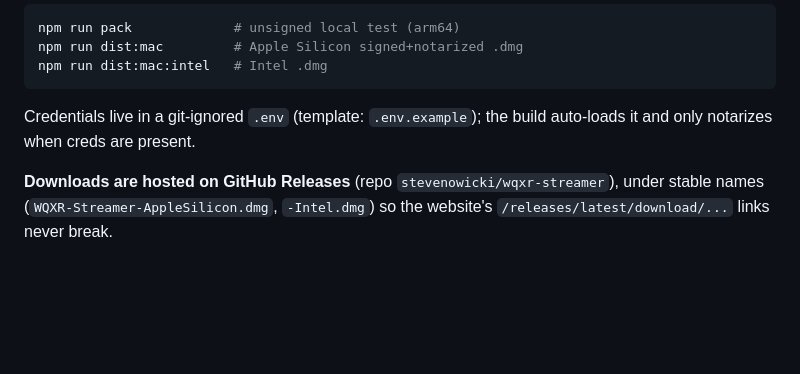
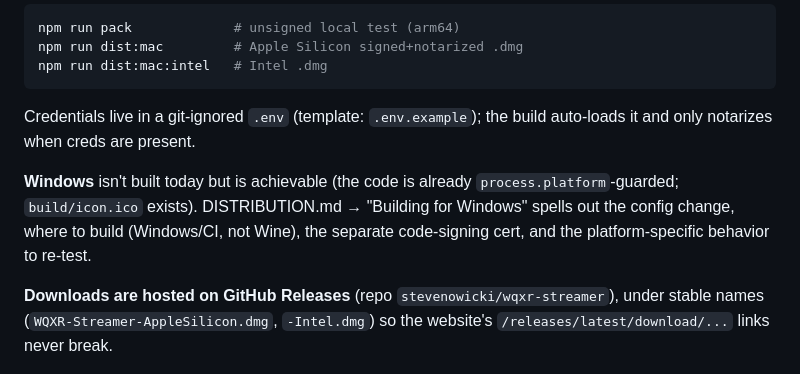
Before and after one commit to stevenowicki/wqxr-streamer, a Markdown page: CLAUDE.md, the part around the change. Drawn GitHub-style; blank space fills up the shorter version.

```diff
--- a/CLAUDE.md
+++ b/CLAUDE.md
@@ -142,6 +142,11 @@ npm run dist:mac:intel   # Intel .dmg
 Credentials live in a git-ignored `.env` (template: `.env.example`); the build
 auto-loads it and only notarizes when creds are present.
 
+**Windows** isn't built today but is achievable (the code is already
+`process.platform`-guarded; `build/icon.ico` exists). DISTRIBUTION.md → "Building for
+Windows" spells out the config change, where to build (Windows/CI, not Wine), the
+separate code-signing cert, and the platform-specific behavior to re-test.
+
 **Downloads are hosted on GitHub Releases** (repo `stevenowicki/wqxr-streamer`),
 under stable names (`WQXR-Streamer-AppleSilicon.dmg`, `-Intel.dmg`) so the website's
 `/releases/latest/download/...` links never break.
```
Also changed, not shown: DISTRIBUTION.md (+49 -0 lines).
